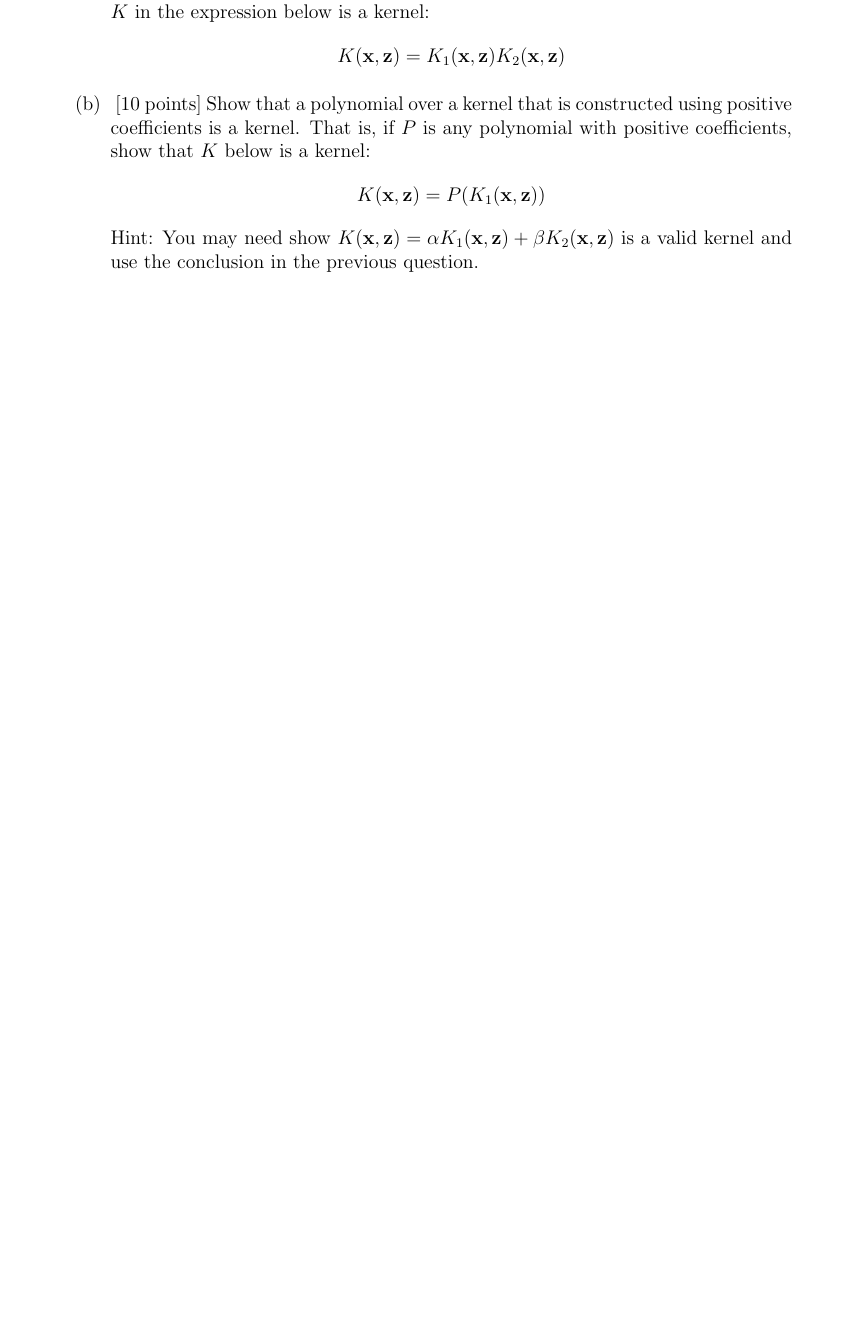
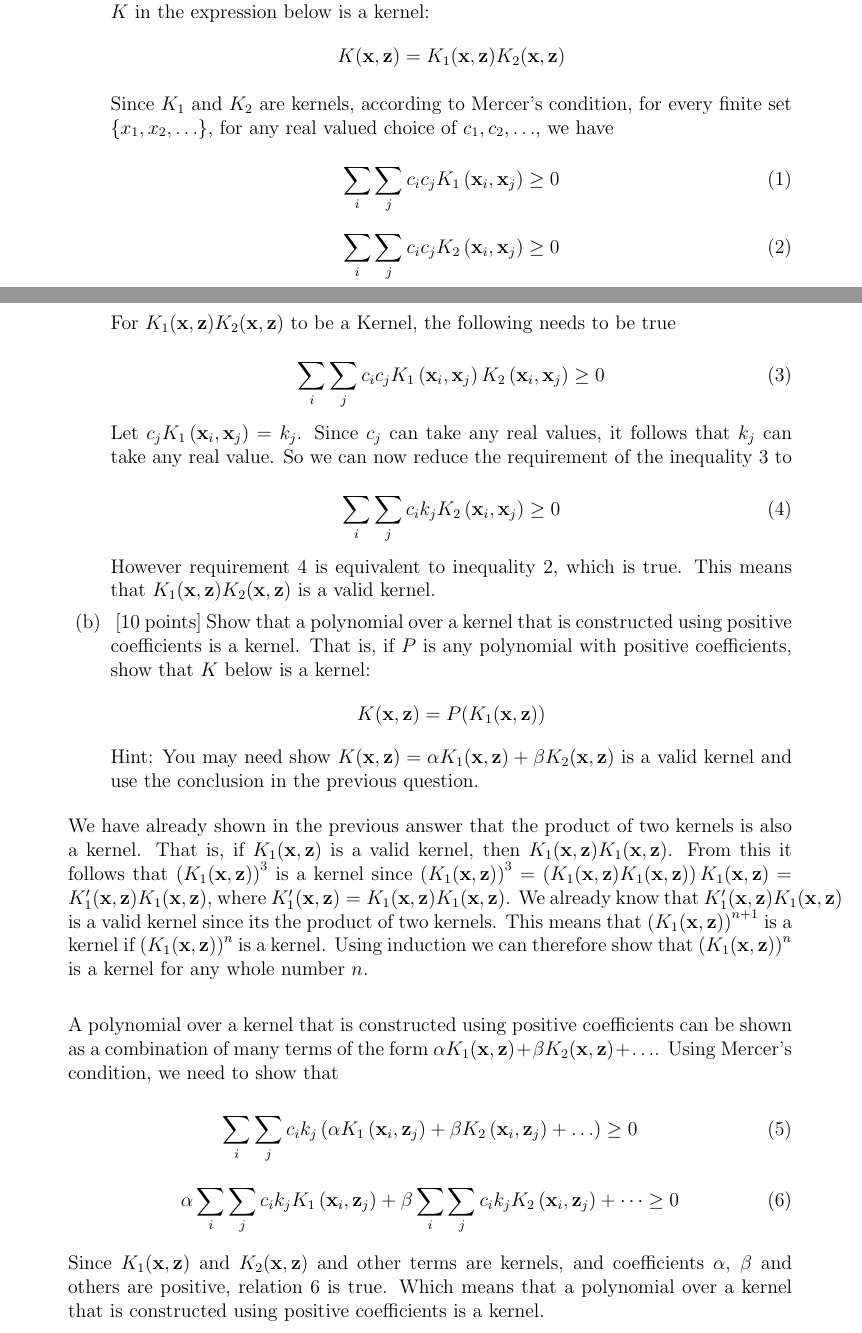
Before and after one commit to gopalmenon/CS-6350-Homework-5, a LaTeX document (hw.tex, which reads kernels.tex): part of page 5 of 8 before the commit and two parts of pages 5 and 6 of 9 after it, the two joined at a grey line, cut so that both start at the same text, the shorter picture padded with empty space. Compiled offline with pdfLaTeX.

Commit message:
Finished answer 2.1

```diff
--- a/kernels.tex
+++ b/kernels.tex
@@ -18,6 +18,34 @@
     K(\bx,\bz) = K_1(\bx,\bz) K_2(\bx,\bz)
   \end{equation*}
 
+Since $K_1$ and $K_2$ are kernels, according to Mercer's condition, for every finite set $\left \{ x_1, x_2, \ldots \right \}$, for any real valued choice of $c_1, c_2, \ldots$, we have
+
+  \begin{equation}
+   \sum_i \sum_j c_i c_j K_1 \left ( \bx_i, \bx_j \right ) \geq 0
+   \label{mercer1}
+  \end{equation}
+
+  \begin{equation}
+   \sum_i \sum_j c_i c_j K_2 \left ( \bx_i, \bx_j \right ) \geq 0
+   \label{mercer2}
+  \end{equation}
+
+  For $K_1(\bx,\bz) K_2(\bx,\bz)$ to be a Kernel, the following needs to be true
+
+  \begin{equation}
+   \sum_i \sum_j c_i c_j K_1 \left ( \bx_i, \bx_j \right ) K_2 \left ( \bx_i, \bx_j \right ) \geq 0
+   \label{mercer3}
+  \end{equation}
+
+  Let $c_j K_1 \left ( \bx_i, \bx_j \right ) =  k_j$. Since $c_j$ can take any real values, it follows that $k_j$ can take any real value. So we can now reduce the requirement of the inequality \ref{mercer3} to
+
+    \begin{equation}
+   \sum_i \sum_j c_i k_j K_2 \left ( \bx_i, \bx_j \right ) \geq 0
+   \label{mercer4}
+  \end{equation}
+
+  However requirement \ref{mercer4} is equivalent to inequality \ref{mercer2}, which is true. This means that $K_1(\bx,\bz) K_2(\bx,\bz)$ is a valid kernel.
+
 \item ~[10 points] Show that a polynomial over a kernel that is
   constructed using positive coefficients is a kernel. That is, if $P$
   is any polynomial with positive coefficients, show that $K$ below is
@@ -28,6 +56,23 @@
 Hint: You may need show  $ K(\bx,\bz) = \alpha K_1(\bx,\bz) +  \beta K_2(\bx,\bz)$ is a valid kernel and use the conclusion in the previous question.
 \end{enumerate}
 
+We have already shown in the previous answer that the product of two kernels is also a kernel. That is, if $K_1(\bx, \bz)$ is a valid kernel, then $K_1(\bx, \bz)K_1(\bx, \bz)$. From this it follows that $\left(K_1(\bx, \bz)\right)^3$ is a kernel since $\left(K_1(\bx, \bz)\right)^3 = \left( K_1(\bx, \bz) K_1(\bx, \bz)\right) K_1(\bx, \bz)= K_1'(\bx, \bz)K_1(\bx, \bz)$, where
+$K_1'(\bx, \bz) =  K_1(\bx, \bz) K_1(\bx, \bz)$. We already know that $K_1'(\bx, \bz)K_1(\bx, \bz)$ is a valid kernel since its the product of two kernels. This means that
+$\left(K_1(\bx, \bz)\right)^{n+1}$ is a kernel if $\left(K_1(\bx, \bz)\right)^n$ is a kernel. Using induction we can therefore show that $\left(K_1(\bx, \bz)\right)^n$ is a kernel for any whole number $n$.\\
+
+A polynomial over a kernel that is constructed using positive coefficients can be shown as a combination of many terms of the form $\alpha K_1(\bx, \bz) + \beta K_2(\bx, \bz) + \ldots$. Using Mercer's condition, we need to show that
+
+    \begin{equation}
+ \sum_i \sum_j c_i k_j \left(\alpha K_1 \left ( \bx_i, \bz_j \right ) +\beta K_2 \left ( \bx_i, \bz_j \right ) + \ldots \right) \geq 0
+   \label{mercer5}
+  \end{equation}
+
+    \begin{equation}
+\alpha \sum_i \sum_j c_i k_j K_1 \left ( \bx_i, \bz_j \right ) +\beta \sum_i \sum_j c_i k_j K_2 \left ( \bx_i, \bz_j \right ) + \dots  \geq 0
+   \label{mercer6}
+  \end{equation}
+
+Since $K_1(\bx, \bz)$ and $K_2(\bx, \bz)$ and other terms are kernels, and coefficients $\alpha$, $\beta$ and others are positive, relation \ref{mercer6} is true. Which means that a polynomial over a kernel that is constructed using positive coefficients is a kernel.
 
 \item~[10 points] Given two examples $\bx \in \Re^2$ and $\bz \in
   \Re^2$, let
```
Also changed, not shown: hw.pdf, 3 other files.
